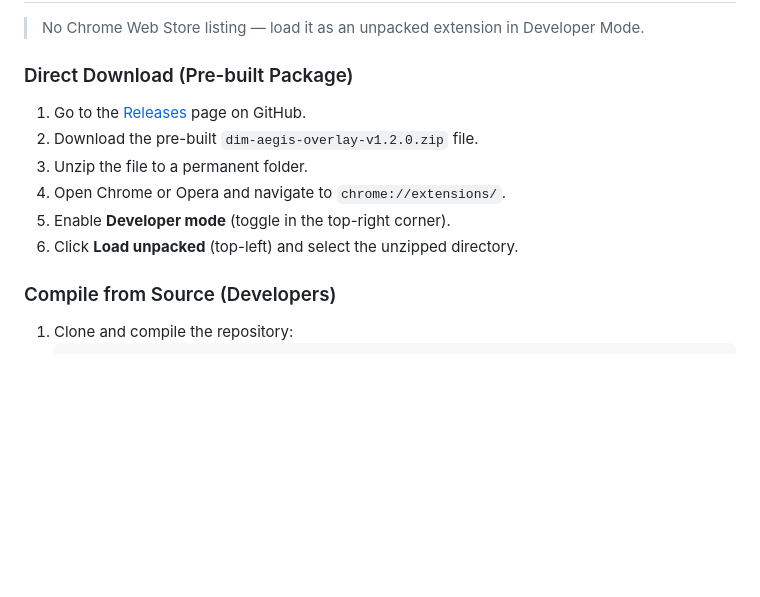
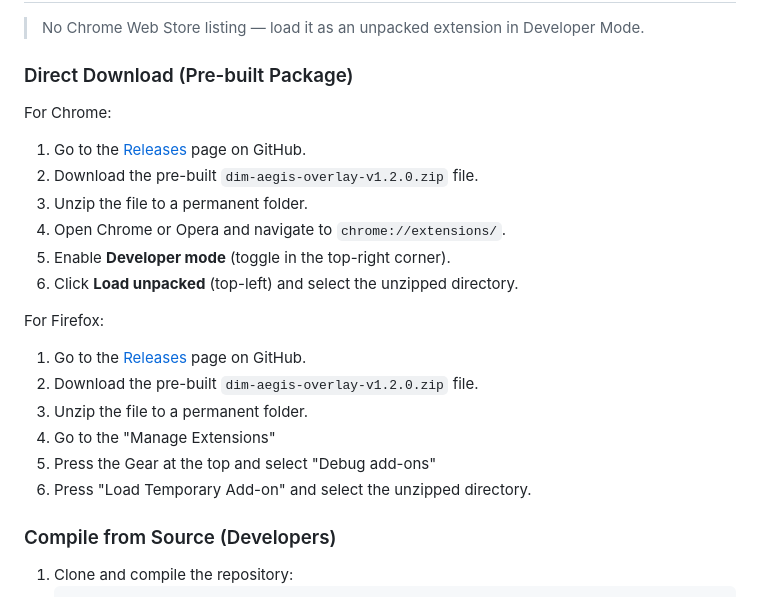
Before and after one commit to Johnnycyan/dim-aegis-overlay, a Markdown page: README.md, the part around the change. GitHub-like rendering; blank space fills up the shorter version.

```diff
--- a/README.md
+++ b/README.md
@@ -97,12 +97,24 @@ Click the floating magnifying glass action button (FAB) in the bottom-right corn
 > No Chrome Web Store listing — load it as an unpacked extension in Developer Mode.
 
 ### Direct Download (Pre-built Package)
+
+For Chrome:
+
 1. Go to the [Releases](https://github.com/Maxeption/dim-aegis-overlay/releases) page on GitHub.
 2. Download the pre-built `dim-aegis-overlay-v1.2.0.zip` file.
 3. Unzip the file to a permanent folder.
 4. Open Chrome or Opera and navigate to `chrome://extensions/`.
 5. Enable **Developer mode** (toggle in the top-right corner).
 6. Click **Load unpacked** (top-left) and select the unzipped directory.
+
+For Firefox:
+1. Go to the [Releases](https://github.com/Maxeption/dim-aegis-overlay/releases) page on GitHub.
+2. Download the pre-built `dim-aegis-overlay-v1.2.0.zip` file.
+3. Unzip the file to a permanent folder.
+4. Go to the "Manage Extensions"
+5. Press the Gear at the top and select "Debug add-ons"
+6. Press "Load Temporary Add-on" and select the unzipped directory.
+
 
 ### Compile from Source (Developers)
 1. Clone and compile the repository:
```
